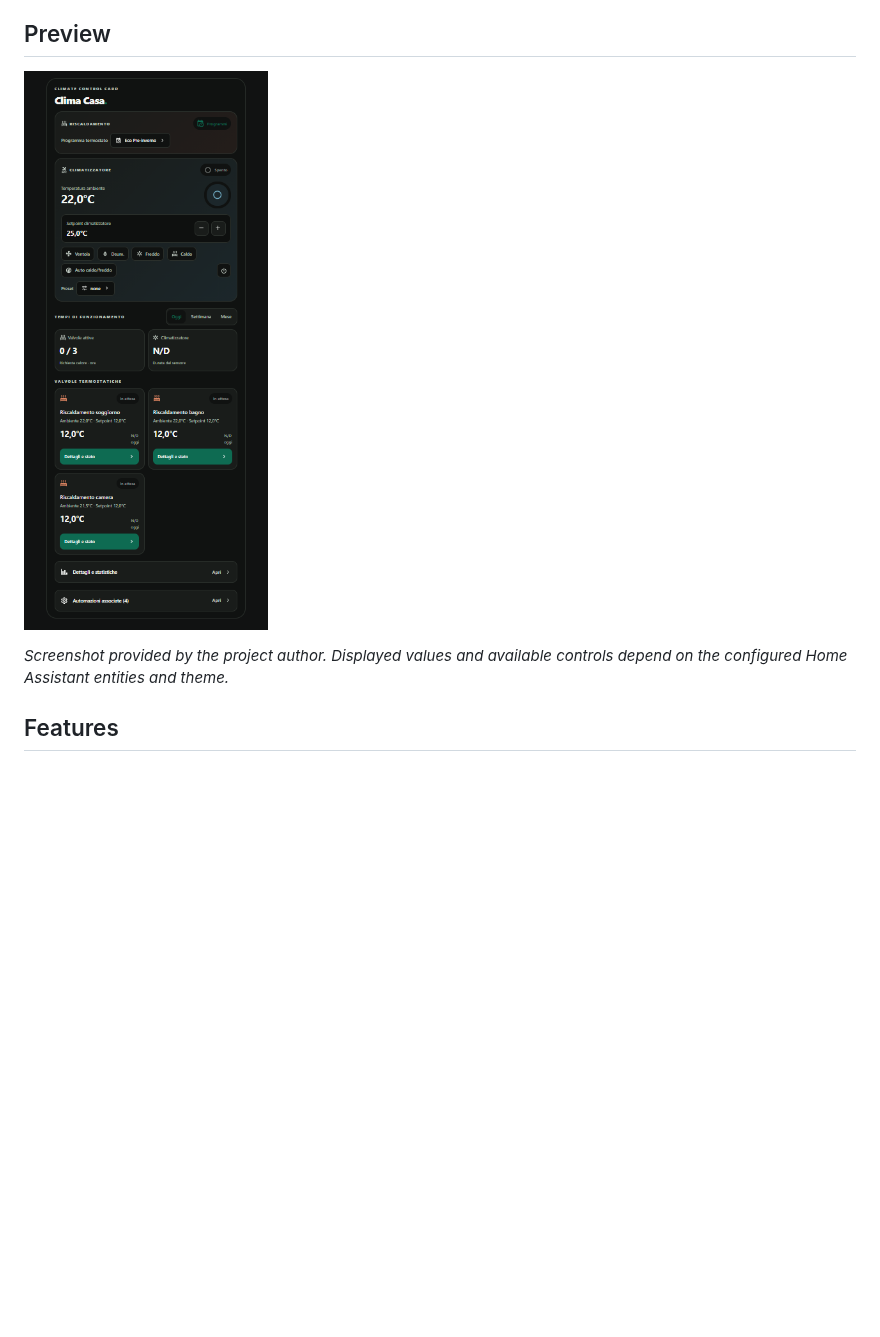
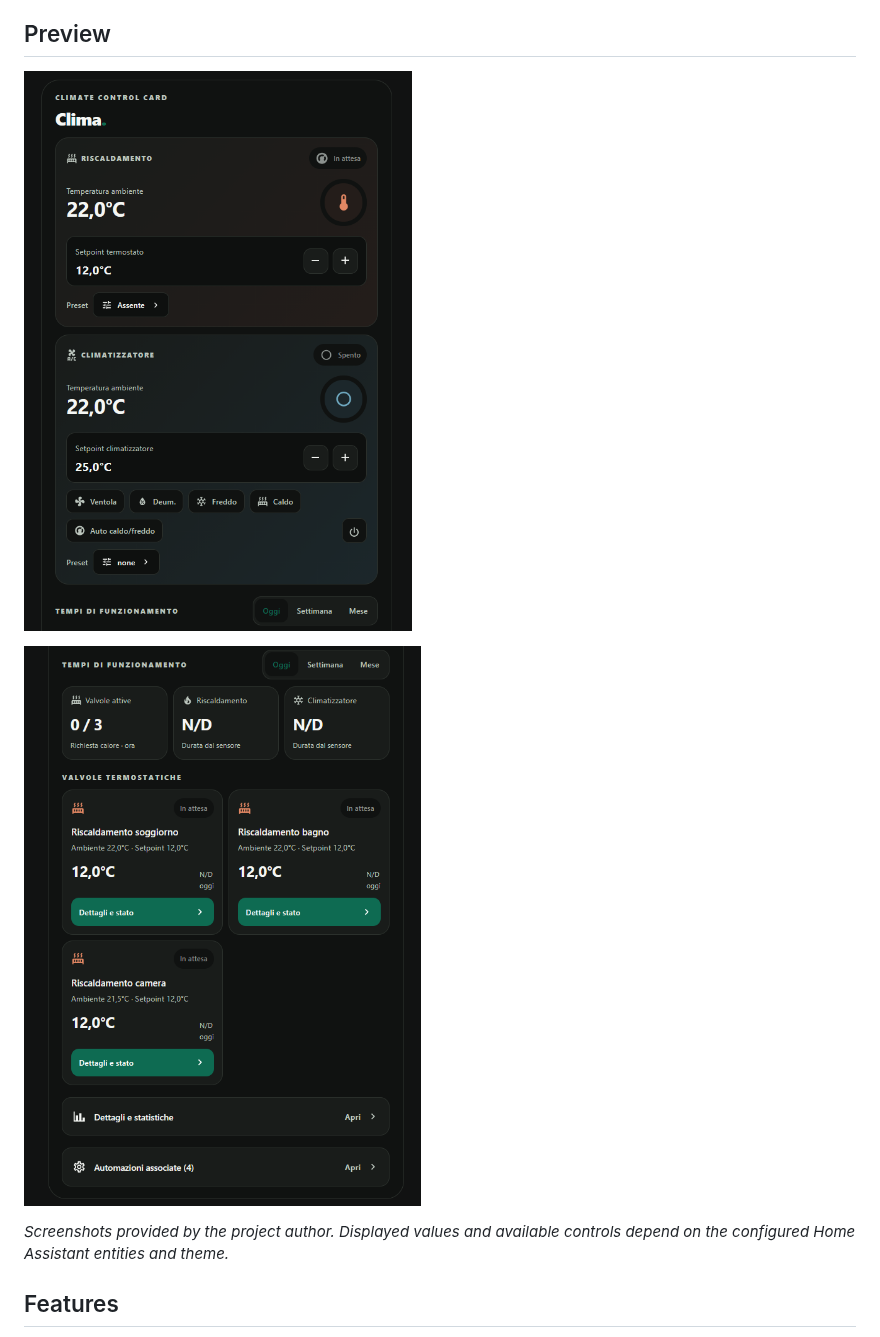
Before and after one commit to luigi-regolo/climate-control-card, a Markdown page: README.md, the part around one of its changes. Drawn GitHub-style; pictures changed too: assets/climate-control-card-details.png (added), assets/climate-control-card-preview.png; blank space fills up the shorter version.

Commit message:
Update Climate Control Card README with approved screenshots

```diff
--- a/README.md
+++ b/README.md
@@ -17,5 +17,7 @@ Its design follows the Edera Light and Graphite Dark styles. The card works with
 
-*Screenshot provided by the project author. Displayed values and available controls depend on the configured Home Assistant entities and theme.*
+![Climate Control Card — operating times, radiator valves and automations](assets/climate-control-card-details.png)
+
+*Screenshots provided by the project author. Displayed values and available controls depend on the configured Home Assistant entities and theme.*
 
 ## Features
 
```
Also changed, not shown: other parts of README.md (+1 -1 lines).
